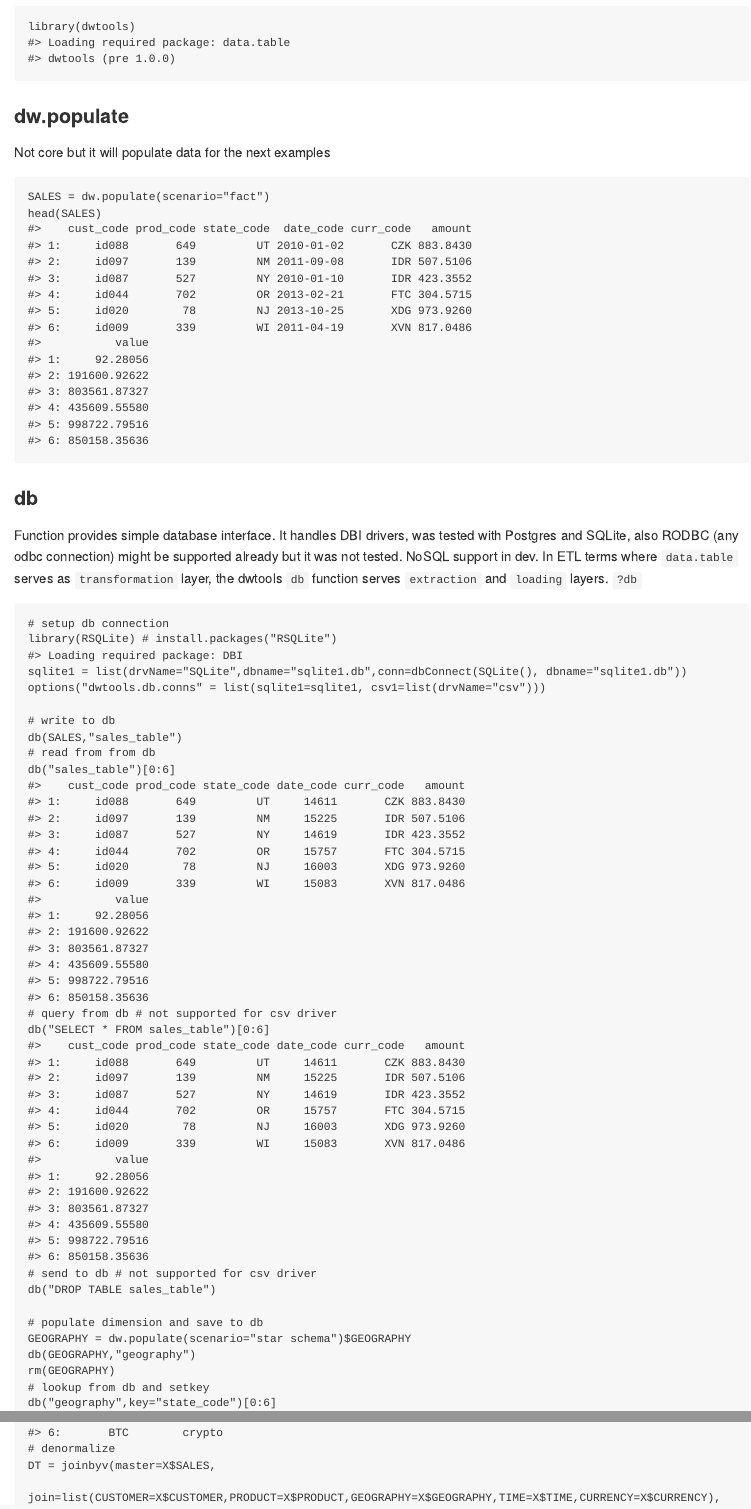
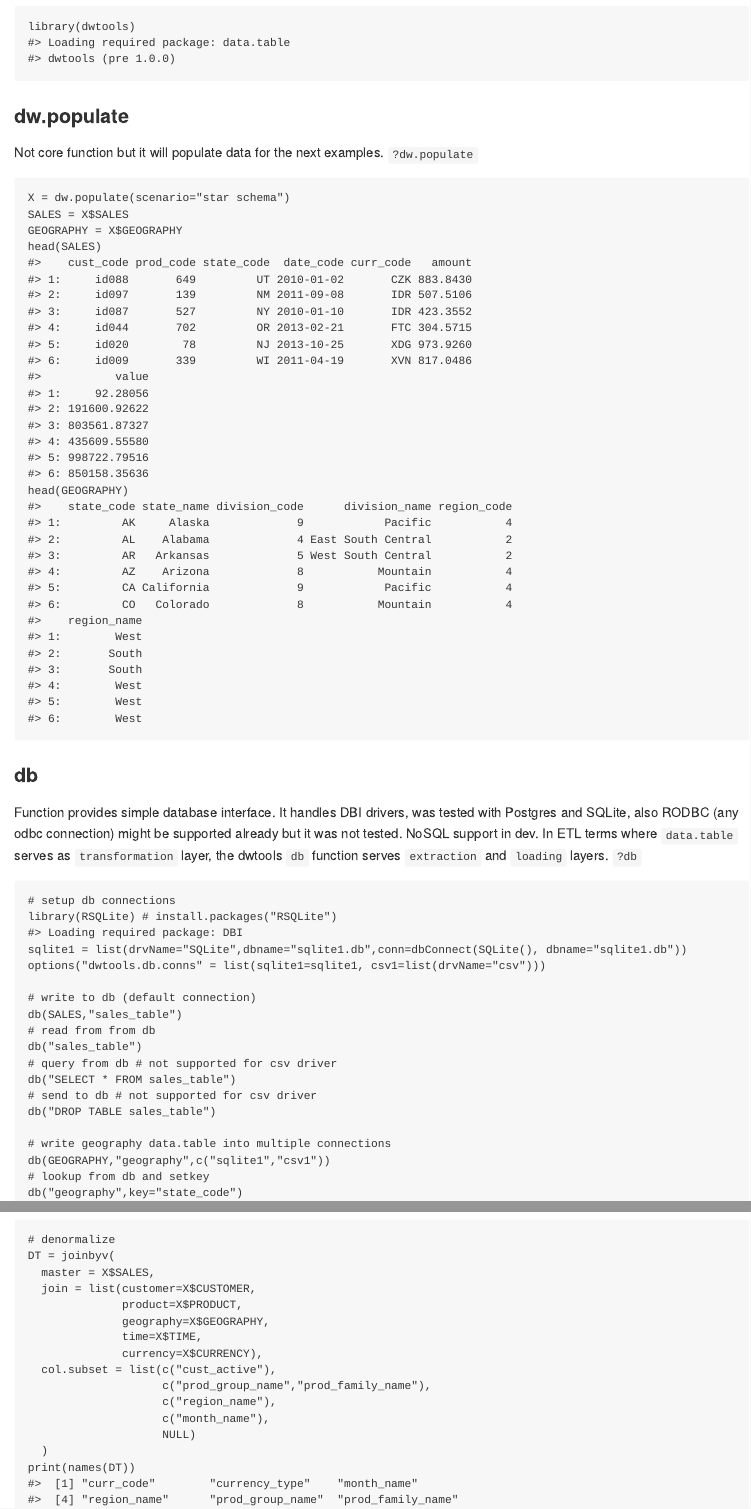
Before and after one commit to jangorecki/dwtools, an R Markdown document (README.Rmd): the page in a window 1100 px wide, from 420 px down, and a second part further down, joined at a grey line. The pictures show the output file README.md that the author committed with the source, drawn offline in the style of GitHub; long lines of code are wrapped.

Commit message:
slim readme

````diff
--- a/README.Rmd
+++ b/README.Rmd
@@ -22,17 +22,21 @@ devtools::install_github("jangorecki/dwtools")
 
 ## Core functions
 
-```{r init}
+```{r init, results='hide'}
 library(dwtools)
 ```
 
 ### dw.populate
 
-Not core but it will populate data for the next examples
+Not core function but it will populate data for the next examples.
+`?dw.populate`
 
 ```{r dw.populate}
-SALES = dw.populate(scenario="fact")
+X = dw.populate(scenario="star schema")
+SALES = X$SALES
+GEOGRAPHY = X$GEOGRAPHY
 head(SALES)
+head(GEOGRAPHY)
 ```
 
 ### db
@@ -41,24 +45,22 @@ Function provides simple database interface. It handles DBI drivers, was tested
 In ETL terms where `data.table` serves as `transformation` layer, the dwtools `db` function serves `extraction` and `loading` layers.
 `?db`
 
-```{r db}
-# setup db connection
+```{r db, results='hide'}
+# setup db connections
 library(RSQLite) # install.packages("RSQLite")
 sqlite1 = list(drvName="SQLite",dbname="sqlite1.db",conn=dbConnect(SQLite(), dbname="sqlite1.db"))
 options("dwtools.db.conns" = list(sqlite1=sqlite1, csv1=list(drvName="csv")))
 
-# write to db
+# write to db (default connection)
 db(SALES,"sales_table")
 # read from from db
-db("sales_table")[0:6]
+db("sales_table")
 # query from db # not supported for csv driver
-db("SELECT * FROM sales_table")[0:6]
+db("SELECT * FROM sales_table")
 # send to db # not supported for csv driver
 db("DROP TABLE sales_table")
 
-# populate dimension and save to db
-GEOGRAPHY = dw.populate(scenario="star schema")$GEOGRAPHY
-db(GEOGRAPHY,"geography")
-rm(GEOGRAPHY)
+# write geography data.table into multiple connections
+db(GEOGRAPHY,"geography",c("sqlite1","csv1"))
 # lookup from db and setkey
-db("geography",key="state_code")[0:6]
+db("geography",key="state_code")
@@ -81,3 +88,15 @@ lapply(X, head)
 # denormalize
-DT = joinbyv(master=X$SALES,
-        join=list(CUSTOMER=X$CUSTOMER,PRODUCT=X$PRODUCT,GEOGRAPHY=X$GEOGRAPHY,TIME=X$TIME,CURRENCY=X$CURRENCY),
+DT = joinbyv(
+  master = X$SALES,
+  join = list(customer=X$CUSTOMER,
+              product=X$PRODUCT,
+              geography=X$GEOGRAPHY,
+              time=X$TIME,
+              currency=X$CURRENCY),
+  col.subset = list(c("cust_active"),
+                    c("prod_group_name","prod_family_name"),
+                    c("region_name"),
+                    c("month_name"),
+                    NULL)
+  )
+print(names(DT))
````
Also changed, not shown: README.md, README.Rmd (34 more changed lines), 1 other file.
